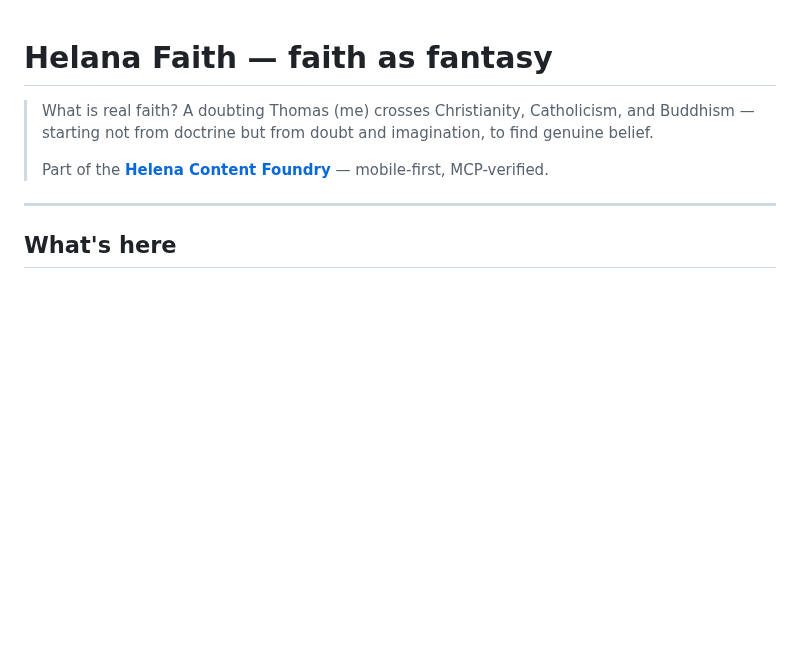
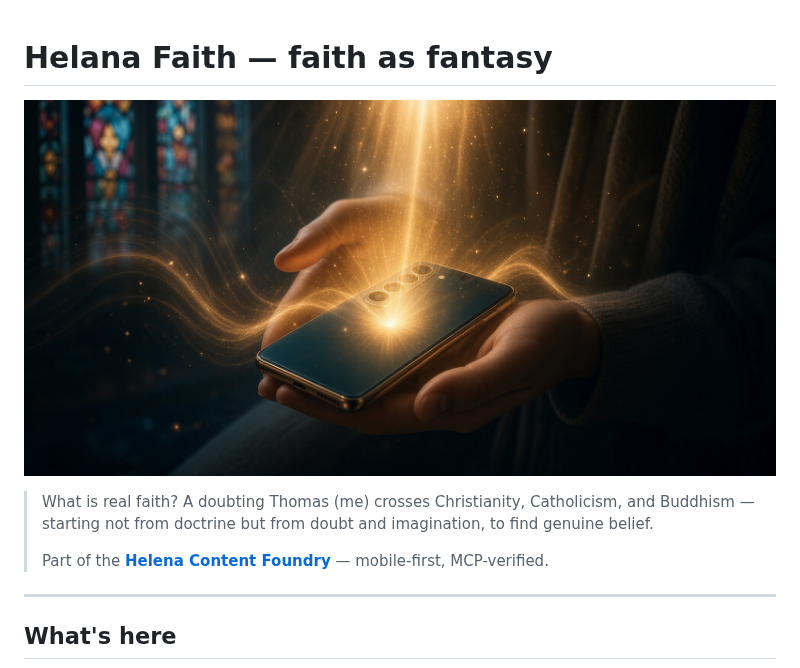
Before and after one commit to helena751107/helana-faith, a Markdown page: README.md, the part around the change. Rendered like a GitHub page; pictures changed too: assets/social-preview.jpg (added); blank space fills up the shorter version.

Commit message:
feat: social preview — Grok hero image + og:image
Co-Authored-By: Claude <noreply@anthropic.com>

```diff
--- a/README.md
+++ b/README.md
@@ -1,4 +1,6 @@
 # Helana Faith — faith as fantasy
+
+![Helana Faith — faith as fantasy, rendered on one phone](assets/social-preview.jpg)
 
 > What is real faith? A doubting Thomas (me) crosses Christianity, Catholicism, and Buddhism —
 > starting not from doctrine but from doubt and imagination, to find genuine belief.
```
Also changed, not shown: 1 other file.
